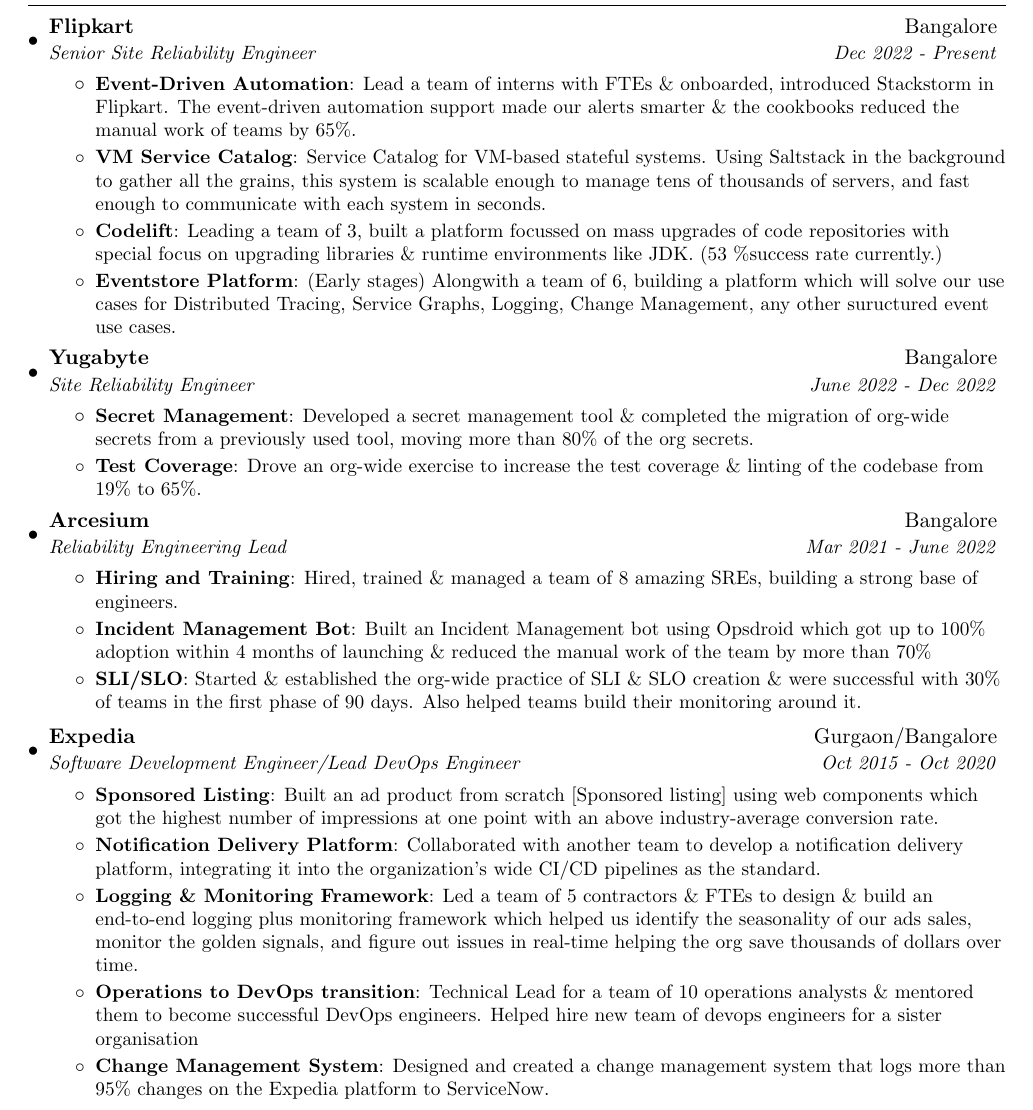
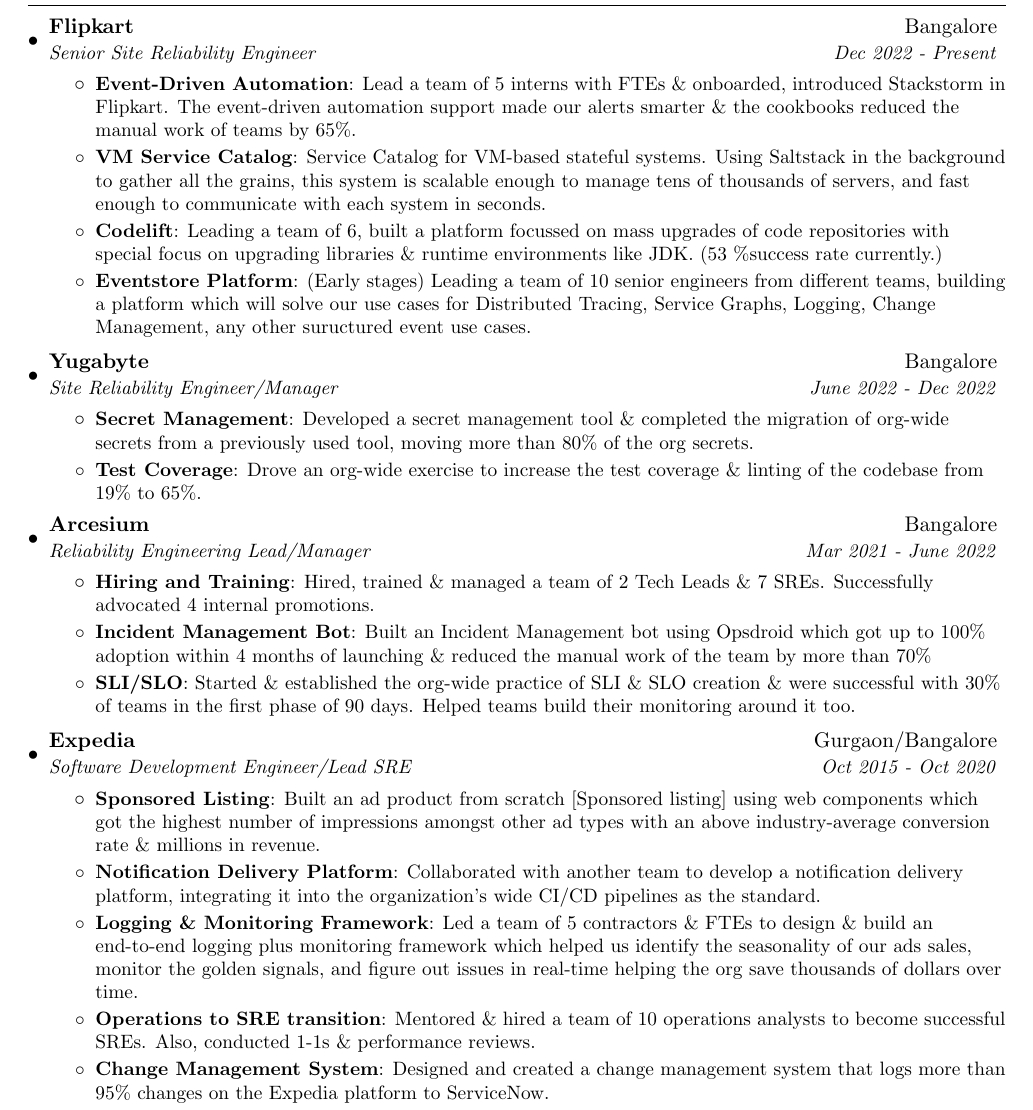
Before and after one commit to alok92/about, a LaTeX CV (resume.tex): part of page 1 of 2, cut so that both start at the same text. Compiled offline with pdfLaTeX.

Commit message:
Alok92 patch 1 (#3)
* Delete Resume_Alok.pdf

* Add files via upload

* Update resume.tex

```diff
--- a/resume.tex
+++ b/resume.tex
@@ -91,18 +91,18 @@
       {Senior Site Reliability Engineer}{Dec 2022 - Present}
       \resumeItemListStart
         \resumeItem{Event-Driven Automation}
-          {Lead a team of interns with FTEs \& onboarded, introduced Stackstorm in Flipkart. The event-driven automation support made our alerts smarter \& the cookbooks reduced the manual work of teams by 65\%.}
+          {Lead a team of 5 interns with FTEs \& onboarded, introduced Stackstorm in Flipkart. The event-driven automation support made our alerts smarter \& the cookbooks reduced the manual work of teams by 65\%.}
         \resumeItem{VM Service Catalog}
           {Service Catalog for VM-based stateful systems. Using Saltstack in the background to gather all the grains, this system is scalable enough to manage tens of thousands of servers, and fast enough to communicate with each system in seconds.}
         \resumeItem{Codelift}
-          {Leading a team of 3, built a platform focussed on mass upgrades of code repositories with special focus on upgrading libraries \& runtime environments like JDK. (53 \%success rate currently.)}
+          {Leading a team of 6, built a platform focussed on mass upgrades of code repositories with special focus on upgrading libraries \& runtime environments like JDK. (53 \%success rate currently.)}
         \resumeItem{Eventstore Platform}
-          {(Early stages) Alongwith a team of 6, building a platform which will solve our use cases for Distributed Tracing, Service Graphs, Logging, Change Management, any other suructured event use cases.}
+          {(Early stages) Leading a team of 10 senior engineers from different teams, building a platform which will solve our use cases for Distributed Tracing, Service Graphs, Logging, Change Management, any other suructured event use cases.}
       \resumeItemListEnd
 
     \resumeSubheading
       {Yugabyte}{Bangalore}
-      {Site Reliability Engineer}{June 2022 - Dec 2022}
+      {Site Reliability Engineer/Manager}{June 2022 - Dec 2022}
       \resumeItemListStart
         \resumeItem{Secret Management}
           {Developed a secret management tool \& completed the migration of org-wide secrets from a previously used tool, moving more than 80\% of the org secrets.}
@@ -112,28 +112,28 @@
 
     \resumeSubheading
       {Arcesium}{Bangalore}
-      {Reliability Engineering Lead}{Mar 2021 - June 2022}
+      {Reliability Engineering Lead/Manager}{Mar 2021 - June 2022}
       \resumeItemListStart
         \resumeItem{Hiring and Training}
-          {Hired, trained \& managed a team of 8 amazing SREs, building a strong base of engineers.}
+          {Hired, trained \& managed a team of 2 Tech Leads \& 7 SREs. Successfully advocated 4 internal promotions.}
         \resumeItem{Incident Management Bot}
           {Built an Incident Management bot using Opsdroid which got up to 100\% adoption within 4 months of launching \& reduced the manual work of the team by more than 70\%}
         \resumeItem{SLI/SLO}
-          {Started \& established the org-wide practice of SLI \& SLO creation \& were successful with 30\% of teams in the first phase of 90 days. Also helped teams build their monitoring around it.}
+          {Started \& established the org-wide practice of SLI \& SLO creation \& were successful with 30\% of teams in the first phase of 90 days. Helped teams build their monitoring around it too.}
       \resumeItemListEnd
 
     \resumeSubheading
       {Expedia}{Gurgaon/Bangalore}
-      {Software Development Engineer/Lead DevOps Engineer}{Oct 2015 - Oct 2020}
+      {Software Development Engineer/Lead SRE}{Oct 2015 - Oct 2020}
       \resumeItemListStart
         \resumeItem{Sponsored Listing}
-          {Built an ad product from scratch [Sponsored listing] using web components which got the highest number of impressions at one point with an above industry-average conversion rate.}
+          {Built an ad product from scratch [Sponsored listing] using web components which got the highest number of impressions amongst other ad types with an above industry-average conversion rate \& millions in revenue.}
         \resumeItem{Notification Delivery Platform}
           {Collaborated with another team to develop a notification delivery platform, integrating it into the organization's wide CI/CD pipelines as the standard.}
         \resumeItem{Logging \& Monitoring Framework}
           {Led a team of 5 contractors \& FTEs to design \& build an end-to-end logging plus monitoring framework which helped us identify the seasonality of our ads sales, monitor the golden signals, and figure out issues in real-time helping the org save thousands of dollars over time.}
-        \resumeItem{Operations to DevOps transition}
-          {Technical Lead for a team of 10 operations analysts \& mentored them to become successful DevOps engineers. Helped hire new team of devops engineers for a sister organisation}
+        \resumeItem{Operations to SRE transition}
+          {Mentored \& hired a team of 10 operations analysts to become successful SREs. Also, conducted 1-1s \& performance reviews.}
         \resumeItem{Change Management System}
           {Designed and created a change management system that logs more than 95\% changes on the Expedia platform to ServiceNow.}
       \resumeItemListEnd
```
Also changed, not shown: Resume.pdf (added), Resume_Alok.pdf (deleted).
